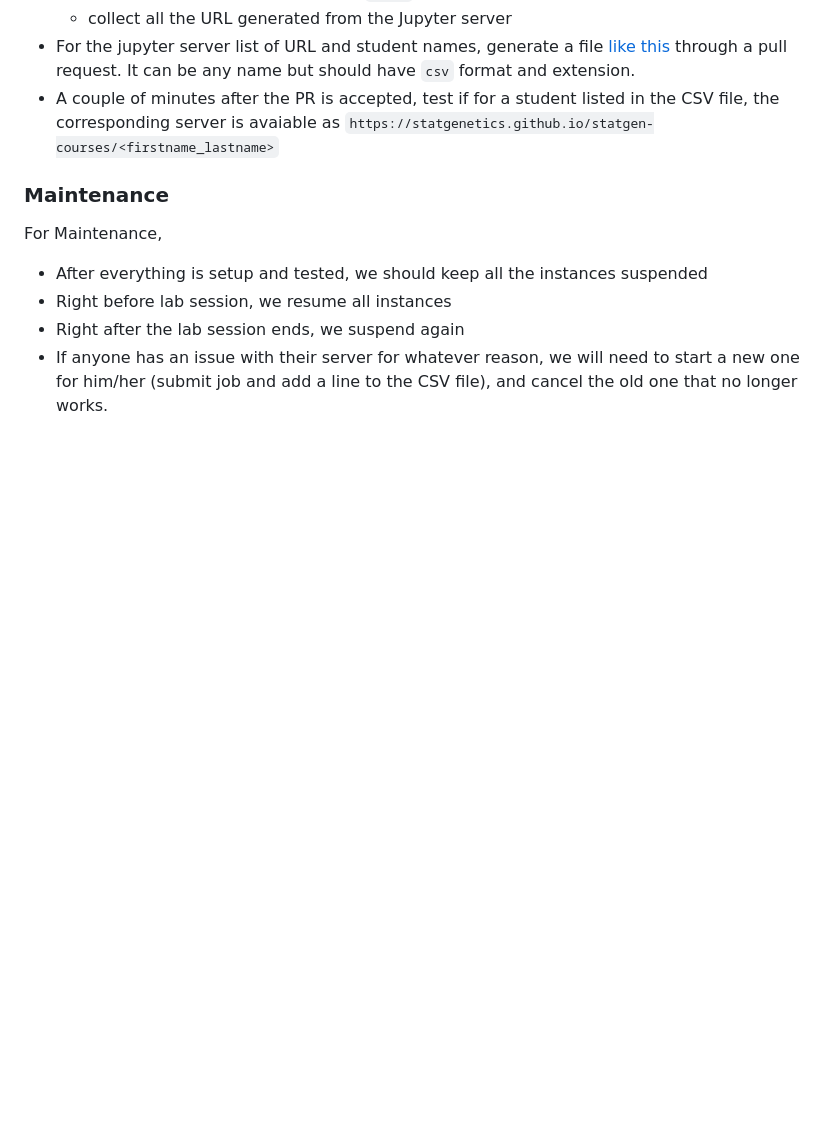
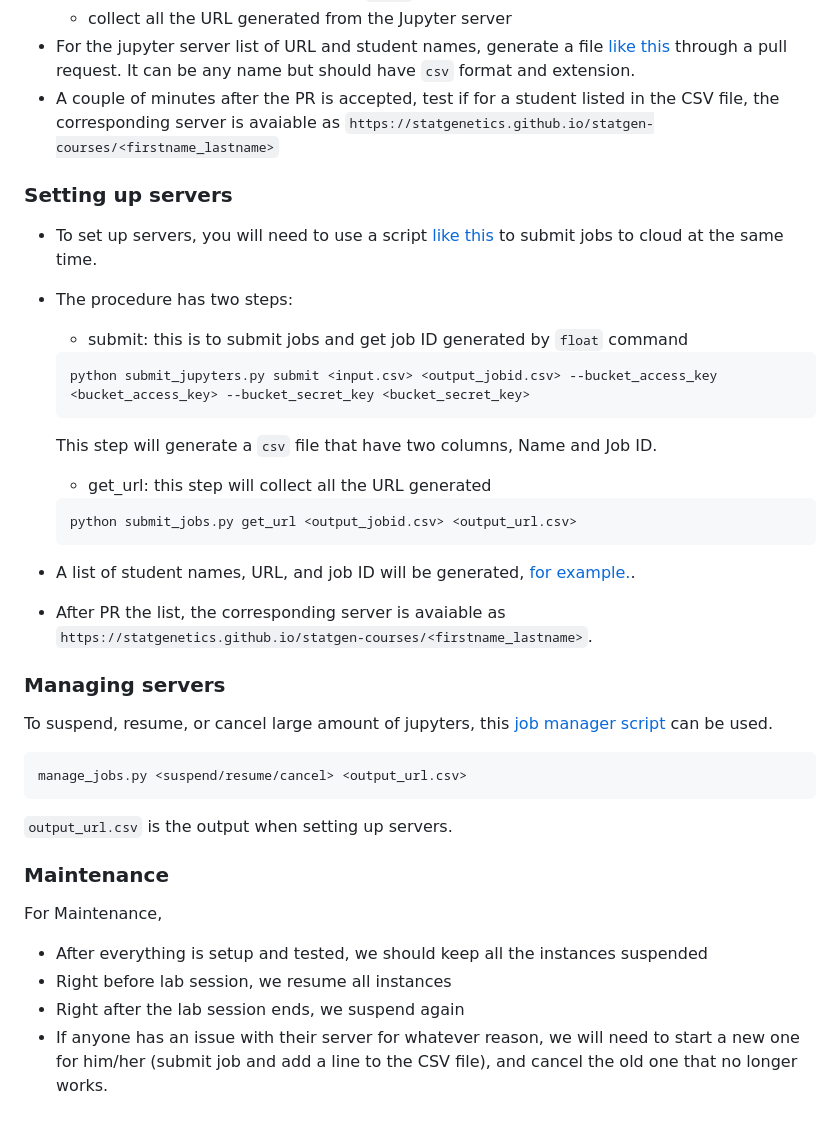
Before and after one commit to cumc/handson-tutorials, a Markdown page: setup/README.md, the part around the change. Rendered like a GitHub page; blank space fills up the shorter version.

````diff
--- a/setup/README.md
+++ b/setup/README.md
@@ -80,6 +80,30 @@ float cancel -j <job_id>
 - For the jupyter server list of URL and student names, generate a file [like this](https://github.com/statgenetics/statgen-courses/blob/master/.github/workflows/rockefeller_2024.csv) through a pull request. It can be any name but should have `csv` format and extension.
 - A couple of minutes after the PR is accepted, test if for a student listed in the CSV file, the corresponding server is avaiable as `https://statgenetics.github.io/statgen-courses/<firstname_lastname>`
 
+### Setting up servers
+- To set up servers, you will need to use a script [like this](https://github.com/cumc/handson-tutorials/blob/main/setup/submit_jupyters.py) to submit jobs to cloud at the same time.
+- The procedure has two steps:
+    - submit: this is to submit jobs and get job ID generated by `float` command
+    ```
+    python submit_jupyters.py submit <input.csv> <output_jobid.csv> --bucket_access_key <bucket_access_key> --bucket_secret_key <bucket_secret_key>
+    ```
+    This step will generate a `csv` file that have two columns, Name and Job ID.
+
+    - get_url: this step will collect all the URL generated
+    ```
+    python submit_jobs.py get_url <output_jobid.csv> <output_url.csv>
+    ```
+- A list of student names, URL, and job ID will be generated, [for example.](https://github.com/statgenetics/statgen-courses/blob/master/.github/workflows/shenzhen_2024.csv).
+- After PR the list, the corresponding server is avaiable as `https://statgenetics.github.io/statgen-courses/<firstname_lastname>`.
+
+### Managing servers
+To suspend, resume, or cancel large amount of jupyters, this [job manager script](https://github.com/cumc/handson-tutorials/blob/main/setup/manage_jobs.py) can be used.
+```
+manage_jobs.py <suspend/resume/cancel> <output_url.csv>
+```
+`output_url.csv` is the output when setting up servers.
+
+
 ### Maintenance
 
 For Maintenance,
````
